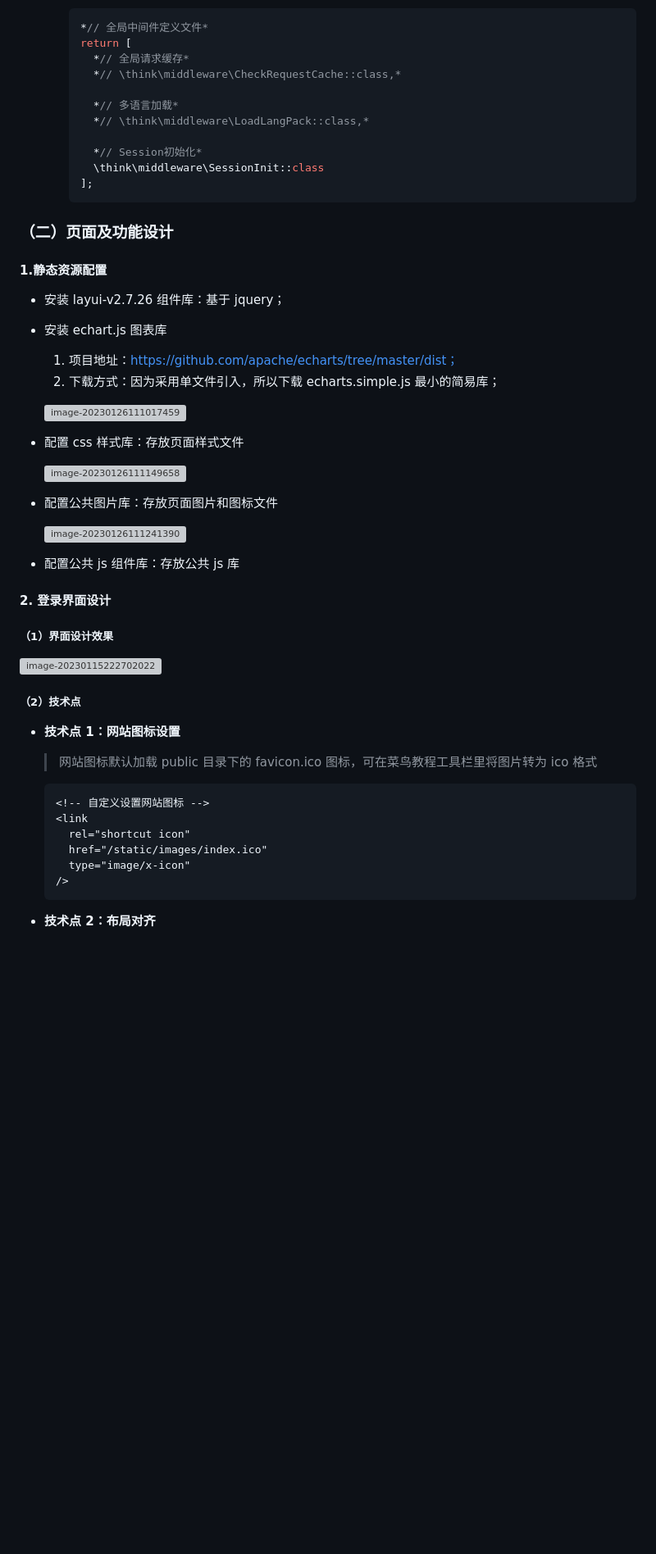
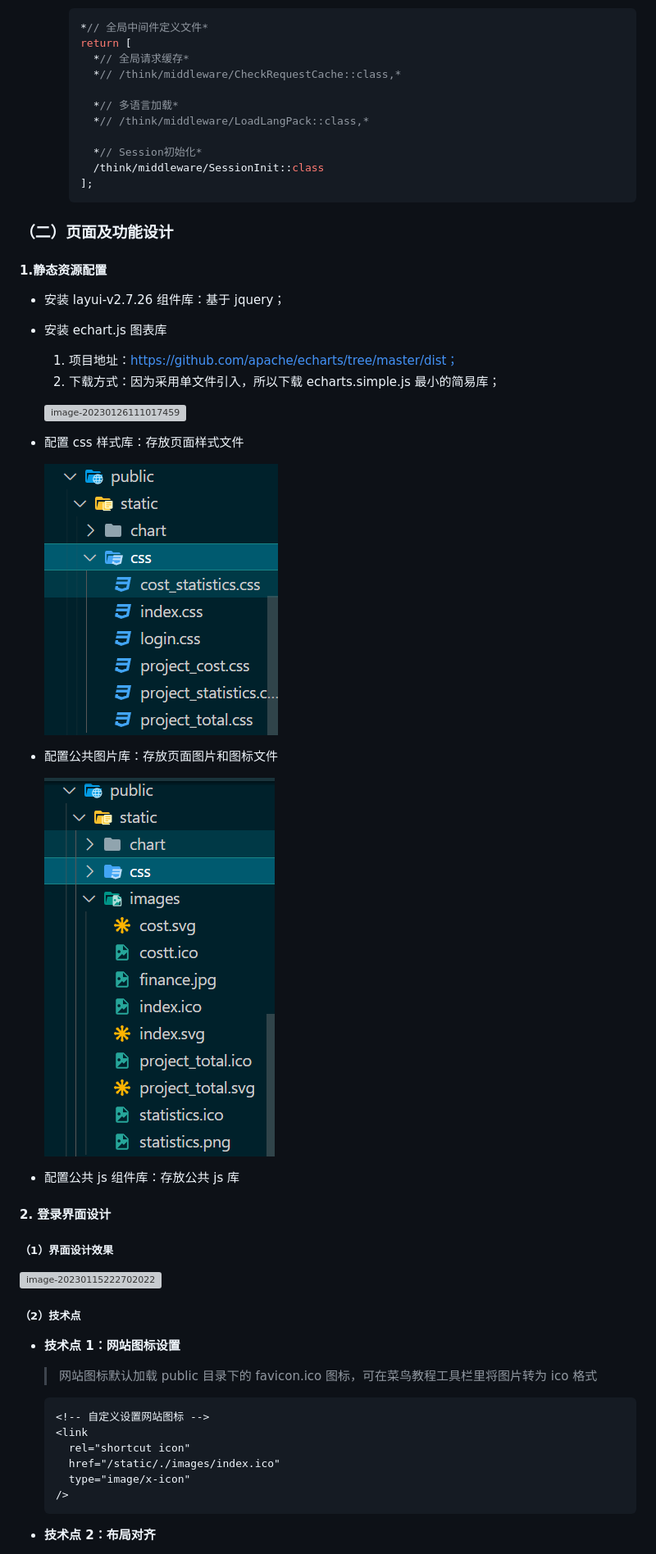
Before and after one commit to xiaopacairq/ruoshui-jz, a Markdown page: README.md, the part around one of its changes. Shown at 82% size. GitHub-like rendering; blank space fills up the shorter version; grey boxes are pictures that could not be loaded.

````diff
--- a/README.md
+++ b/README.md
@@ -187,13 +187,13 @@
      *// 全局中间件定义文件*
      return [
        *// 全局请求缓存*
-       *// \think\middleware\CheckRequestCache::class,*
+       *// /think/middleware/CheckRequestCache::class,*
 
        *// 多语言加载*
-       *// \think\middleware\LoadLangPack::class,*
+       *// /think/middleware/LoadLangPack::class,*
 
        *// Session初始化*
-       \think\middleware\SessionInit::class
+       /think/middleware/SessionInit::class
      ];
      ```
 
@@ -212,11 +212,11 @@
 
 - 配置 css 样式库：存放页面样式文件
 
-  ![image-20230126111149658](images\image-20230126111149658.png)
+  ![image-20230126111149658](./images/image-20230126111149658.png)
 
 - 配置公共图片库：存放页面图片和图标文件
 
-  ![image-20230126111241390](images\image-20230126111241390.png)
+  ![image-20230126111241390](./images/image-20230126111241390.png)
 
 - 配置公共 js 组件库：存放公共 js 库
 
@@ -236,7 +236,7 @@
   <!-- 自定义设置网站图标 -->
   <link
     rel="shortcut icon"
-    href="/static/images/index.ico"
+    href="/static/./images/index.ico"
     type="image/x-icon"
   />
   ```
````
Also changed, not shown: other parts of README.md (+54 -54 lines).
